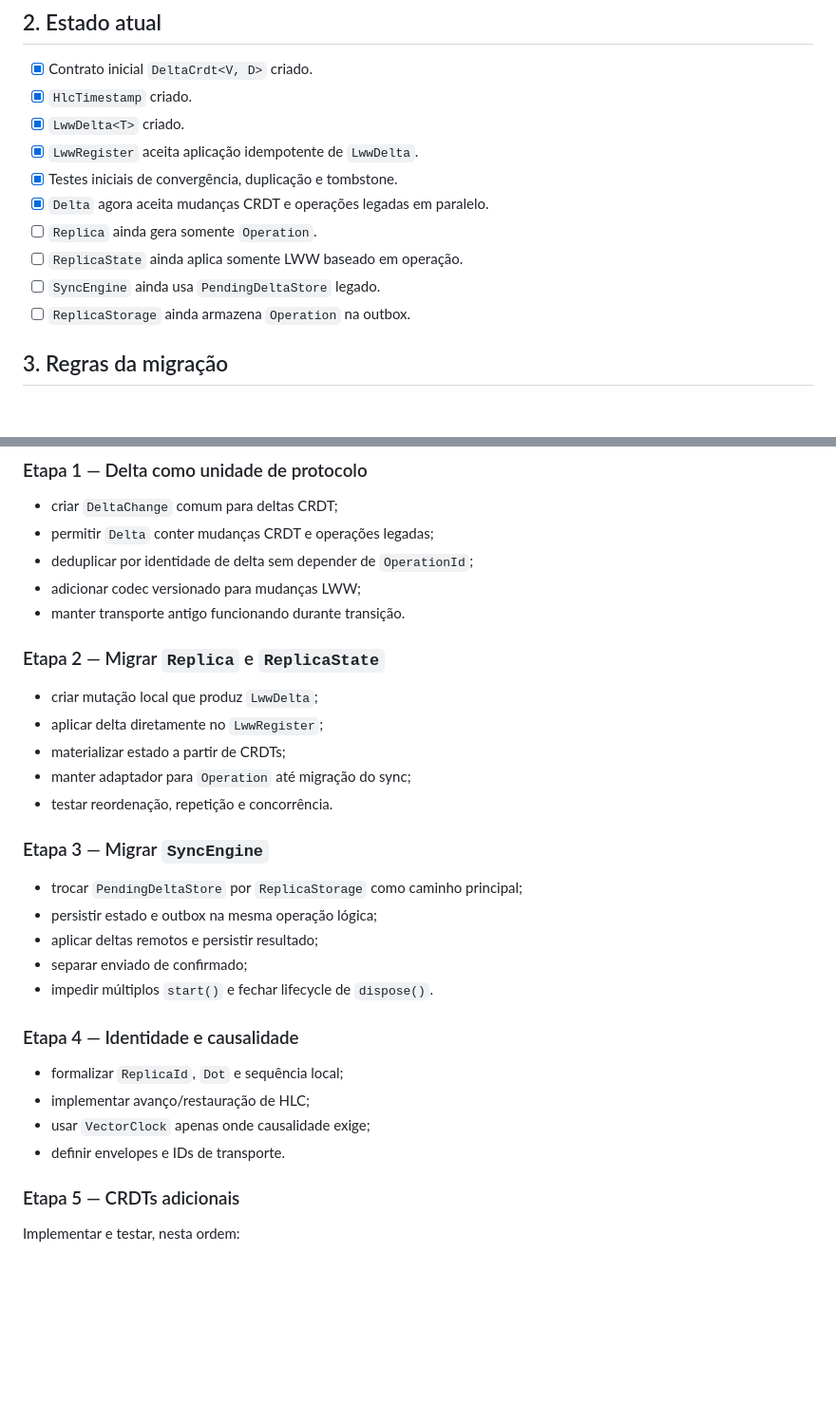
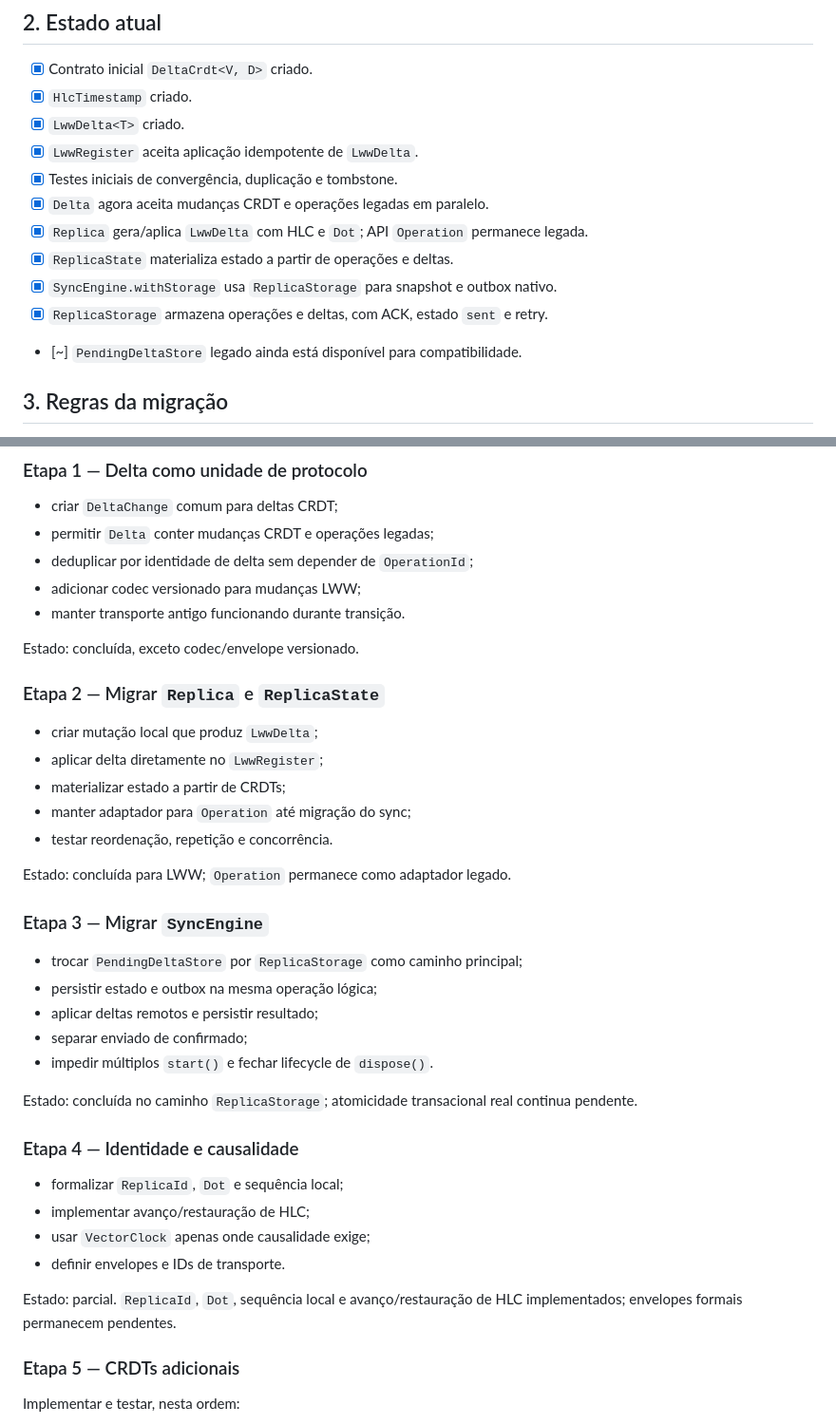
Before and after one commit to ymsantos1/deltasync, a Markdown page: Plano_de_Refatoracao_DeltaSync.md, 2 parts joined by grey strips. Shown at 95% size. Drawn GitHub-style; blank space fills up the shorter version.

Commit message:
Update reference verification date and enhance project status with completed and pending tasks

```diff
--- a/Plano_de_Refatoracao_DeltaSync.md
+++ b/Plano_de_Refatoracao_DeltaSync.md
@@ -28,10 +28,11 @@ mas não será unidade obrigatória de interoperabilidade.
 - [x] `LwwRegister` aceita aplicação idempotente de `LwwDelta`.
 - [x] Testes iniciais de convergência, duplicação e tombstone.
 - [x] `Delta` agora aceita mudanças CRDT e operações legadas em paralelo.
-- [ ] `Replica` ainda gera somente `Operation`.
-- [ ] `ReplicaState` ainda aplica somente LWW baseado em operação.
-- [ ] `SyncEngine` ainda usa `PendingDeltaStore` legado.
-- [ ] `ReplicaStorage` ainda armazena `Operation` na outbox.
+- [x] `Replica` gera/aplica `LwwDelta` com HLC e `Dot`; API `Operation` permanece legada.
+- [x] `ReplicaState` materializa estado a partir de operações e deltas.
+- [x] `SyncEngine.withStorage` usa `ReplicaStorage` para snapshot e outbox nativo.
+- [x] `ReplicaStorage` armazena operações e deltas, com ACK, estado `sent` e retry.
+- [~] `PendingDeltaStore` legado ainda está disponível para compatibilidade.
 
 ## 3. Regras da migração
 
@@ -52,6 +53,8 @@ mas não será unidade obrigatória de interoperabilidade.
 - adicionar codec versionado para mudanças LWW;
 - manter transporte antigo funcionando durante transição.
 
+Estado: concluída, exceto codec/envelope versionado.
+
 ### Etapa 2 — Migrar `Replica` e `ReplicaState`
 
 - criar mutação local que produz `LwwDelta`;
@@ -59,6 +62,8 @@ mas não será unidade obrigatória de interoperabilidade.
 - materializar estado a partir de CRDTs;
 - manter adaptador para `Operation` até migração do sync;
 - testar reordenação, repetição e concorrência.
+
+Estado: concluída para LWW; `Operation` permanece como adaptador legado.
 
 ### Etapa 3 — Migrar `SyncEngine`
 
@@ -68,12 +73,16 @@ mas não será unidade obrigatória de interoperabilidade.
 - separar enviado de confirmado;
 - impedir múltiplos `start()` e fechar lifecycle de `dispose()`.
 
+Estado: concluída no caminho `ReplicaStorage`; atomicidade transacional real continua pendente.
+
 ### Etapa 4 — Identidade e causalidade
 
 - formalizar `ReplicaId`, `Dot` e sequência local;
 - implementar avanço/restauração de HLC;
 - usar `VectorClock` apenas onde causalidade exige;
 - definir envelopes e IDs de transporte.
+
+Estado: parcial. `ReplicaId`, `Dot`, sequência local e avanço/restauração de HLC implementados; envelopes formais permanecem pendentes.
 
 ### Etapa 5 — CRDTs adicionais
 
```
Also changed, not shown: Plano_de_Desenvolvimento_DeltaSync_Revisado.md (+12 -11 lines), plano-desenvolvimento.md (+12 -11 lines).
